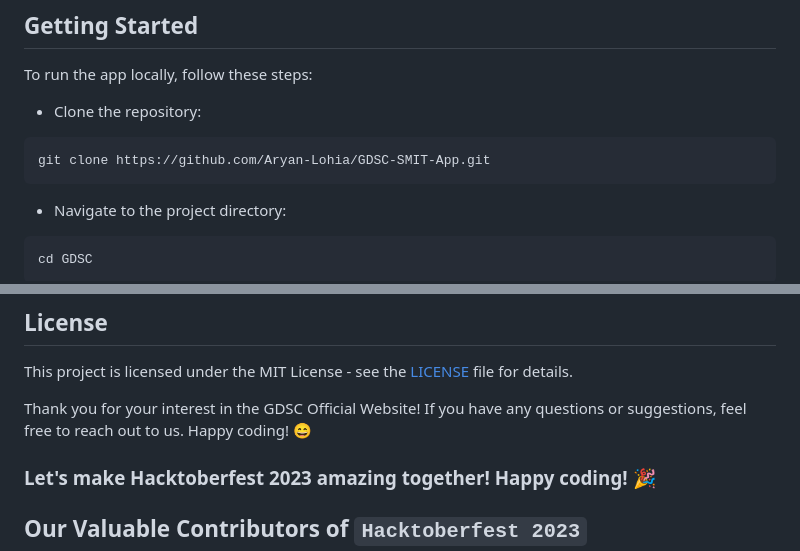
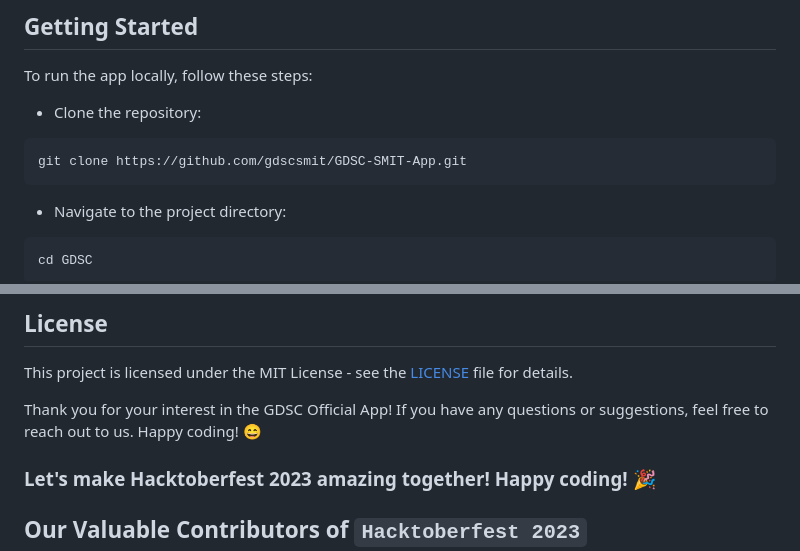
Before and after one commit to gdscsmit/GDSC-SMIT-App, a Markdown page: README.md, 2 parts joined by grey strips. Rendered like a GitHub page.

````diff
--- a/README.md
+++ b/README.md
@@ -37,7 +37,7 @@ To run the app locally, follow these steps:
 
 - Clone the repository:
 ```bash
-git clone https://github.com/Aryan-Lohia/GDSC-SMIT-App.git
+git clone https://github.com/gdscsmit/GDSC-SMIT-App.git
 ```
 - Navigate to the project directory:
 ```bash
@@ -68,7 +68,7 @@ Please review our **[CODE OF CONDUCT](CODE_OF_CONDUCT.md)** before contributing.
 ## License
 This project is licensed under the MIT License - see the [LICENSE](./LICENSE) file for details.
 
-Thank you for your interest in the GDSC Official Website! If you have any questions or suggestions, feel free to reach out to us. Happy coding! 😄
+Thank you for your interest in the GDSC Official App! If you have any questions or suggestions, feel free to reach out to us. Happy coding! 😄
 
 ### Let's make Hacktoberfest 2023 amazing together! Happy coding! 🎉
 
````
